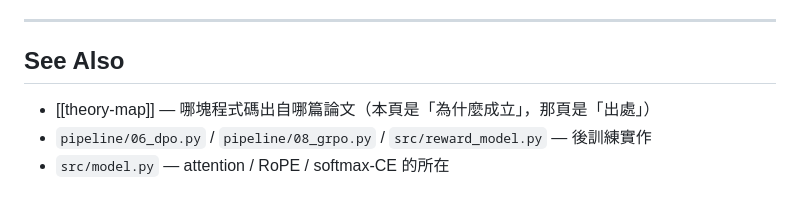
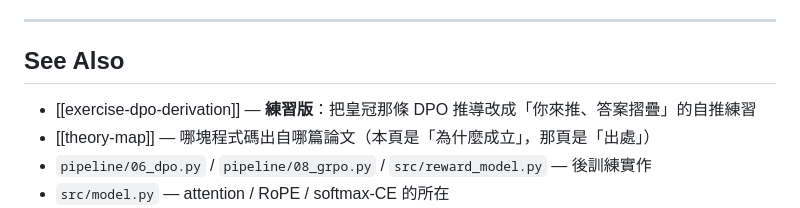
Before and after one commit to ryanGTR/llm-from-scratch, a Markdown page: docs/derivations.md, the part around the change. Drawn GitHub-style.

```diff
--- a/docs/derivations.md
+++ b/docs/derivations.md
@@ -234,6 +234,7 @@ $(1-s^{r})^{b}$；至少一個中：取補。$\square$
 
 ## See Also
 
+- [[exercise-dpo-derivation]] — **練習版**：把皇冠那條 DPO 推導改成「你來推、答案摺疊」的自推練習
 - [[theory-map]] — 哪塊程式碼出自哪篇論文（本頁是「為什麼成立」，那頁是「出處」）
 - `pipeline/06_dpo.py` / `pipeline/08_grpo.py` / `src/reward_model.py` — 後訓練實作
 - `src/model.py` — attention / RoPE / softmax-CE 的所在
```
Also changed, not shown: docs/exercise-dpo-derivation.md (added, +150 -0 lines).
